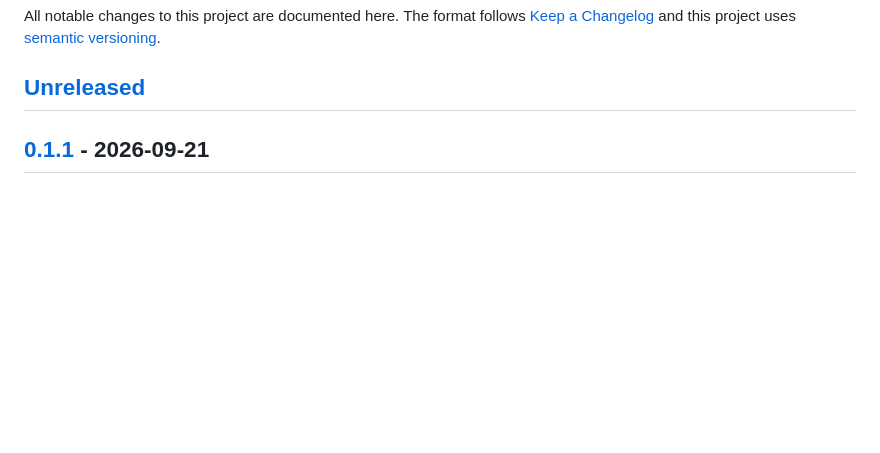
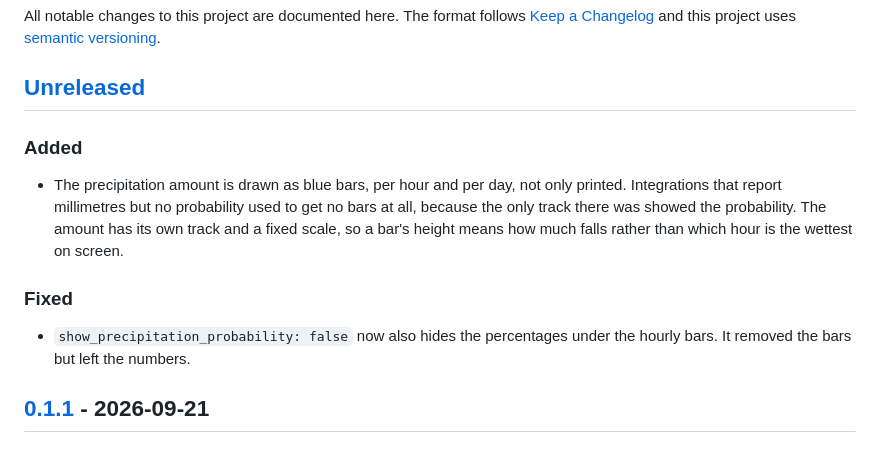
Before and after one commit to julezdean/lovelace-yet-another-clock-weather-card, a Markdown page: CHANGELOG.md, the part around the change. Drawn GitHub-style; blank space fills up the shorter version.

```diff
--- a/CHANGELOG.md
+++ b/CHANGELOG.md
@@ -5,6 +5,19 @@ All notable changes to this project are documented here. The format follows
 [semantic versioning](https://semver.org/spec/v2.0.0.html).
 
 ## [Unreleased]
+
+### Added
+
+- The precipitation amount is drawn as blue bars, per hour and per day, not only
+  printed. Integrations that report millimetres but no probability used to get
+  no bars at all, because the only track there was showed the probability. The
+  amount has its own track and a fixed scale, so a bar's height means how much
+  falls rather than which hour is the wettest on screen.
+
+### Fixed
+
+- `show_precipitation_probability: false` now also hides the percentages under
+  the hourly bars. It removed the bars but left the numbers.
 
 ## [0.1.1] - 2026-09-21
 
```
Also changed, not shown: README.md (+13 -1 lines), docs/screenshots.md (+1 -0 lines), docs/images/precip-amount-dark.png (added), 3 other files.
